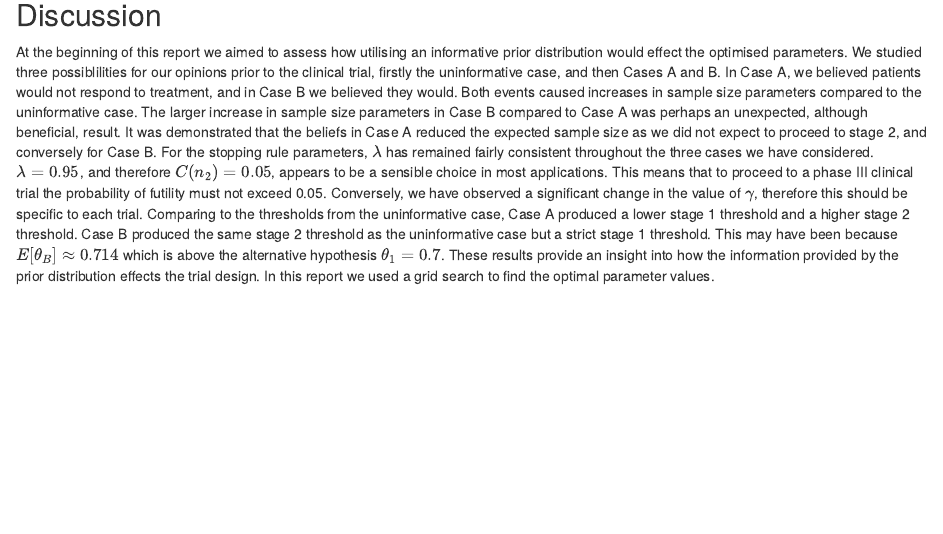
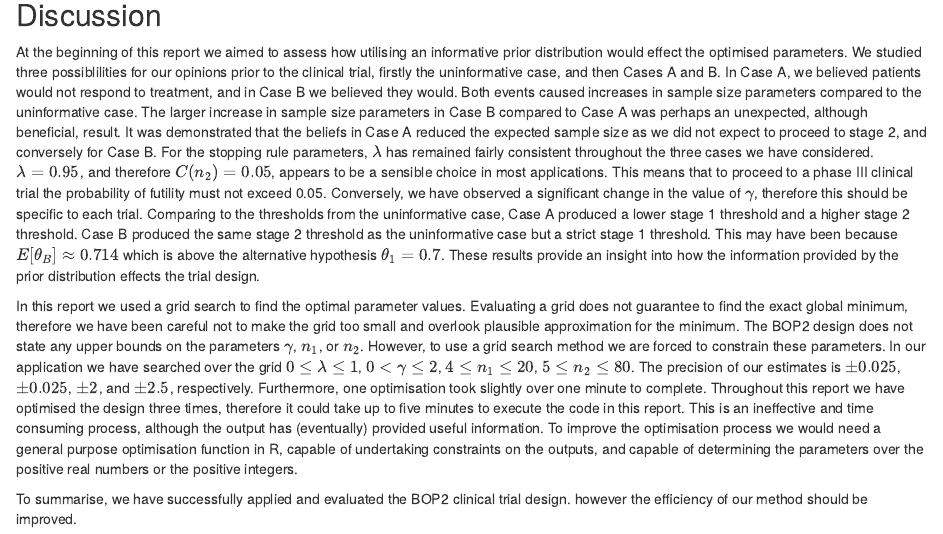
Before and after one commit to mm22ajg/Assignment-2-Programming-, an R Markdown document (Paper/MATH5090M Assignment 2.Rmd): the page in a window 1100 px wide, from 6150 px down. Rendered offline with R 4.5, knitr and Pandoc, with nearby package versions; some code elsewhere in the file could not run offline.

Commit message:
Finished discussion section

```diff
--- a/Paper/MATH5090M Assignment 2.Rmd
+++ b/Paper/MATH5090M Assignment 2.Rmd
@@ -214,4 +214,8 @@ Conversely, in Case B, the expected sample size has increased from the original
 
 ## Discussion
 
-At the beginning of this report we aimed to assess how utilising an informative prior distribution would effect the optimised parameters. We studied three possiblilities for our opinions prior to the clinical trial, firstly the uninformative case, and then Cases A and B. In Case A, we believed patients would not respond to treatment, and in Case B we believed they would. Both events caused increases in sample size parameters compared to the uninformative case. The larger increase in sample size parameters in Case B compared to Case A was perhaps an unexpected, although beneficial, result. It was demonstrated that the beliefs in Case A reduced the expected sample size as we did not expect to proceed to stage 2, and conversely for Case B. For the stopping rule parameters, $\lambda$ has remained fairly consistent throughout the three cases we have considered. $\lambda=0.95$, and therefore $C(n_2)=0.05$, appears to be a sensible choice in most applications. This means that to proceed to a phase III clinical trial the probability of futility must not exceed 0.05. Conversely, we have observed a significant change in the value of $\gamma$, therefore this should be specific to each trial. Comparing to the thresholds from the uninformative case, Case A produced a lower stage 1 threshold and a higher stage 2 threshold. Case B produced the same stage 2 threshold as the uninformative case but a strict stage 1 threshold. This may have been because $E[\theta_B]\approx0.714$ which is above the alternative hypothesis $\theta_1=0.7$. These results provide an insight into how the information provided by the prior distribution effects the trial design. In this report we used a grid search to find the optimal parameter values.
+At the beginning of this report we aimed to assess how utilising an informative prior distribution would effect the optimised parameters. We studied three possiblilities for our opinions prior to the clinical trial, firstly the uninformative case, and then Cases A and B. In Case A, we believed patients would not respond to treatment, and in Case B we believed they would. Both events caused increases in sample size parameters compared to the uninformative case. The larger increase in sample size parameters in Case B compared to Case A was perhaps an unexpected, although beneficial, result. It was demonstrated that the beliefs in Case A reduced the expected sample size as we did not expect to proceed to stage 2, and conversely for Case B. For the stopping rule parameters, $\lambda$ has remained fairly consistent throughout the three cases we have considered. $\lambda=0.95$, and therefore $C(n_2)=0.05$, appears to be a sensible choice in most applications. This means that to proceed to a phase III clinical trial the probability of futility must not exceed 0.05. Conversely, we have observed a significant change in the value of $\gamma$, therefore this should be specific to each trial. Comparing to the thresholds from the uninformative case, Case A produced a lower stage 1 threshold and a higher stage 2 threshold. Case B produced the same stage 2 threshold as the uninformative case but a strict stage 1 threshold. This may have been because $E[\theta_B]\approx0.714$ which is above the alternative hypothesis $\theta_1=0.7$. These results provide an insight into how the information provided by the prior distribution effects the trial design.
+
+In this report we used a grid search to find the optimal parameter values. Evaluating a grid does not guarantee to find the exact global minimum, therefore we have been careful not to make the grid too small and overlook plausible approximation for the minimum. The BOP2 design does not state any upper bounds on the parameters $\gamma$, $n_1$, or $n_2$. However, to use a grid search method we are forced to constrain these parameters. In our application we have searched over the grid $0\le\lambda\le1$, $0<\gamma\le2$, $4\le n_1\le20$, $5\le n_2\le80$. The precision of our estimates is $\pm0.025$, $\pm0.025$, $\pm2$, and $\pm2.5$, respectively. Furthermore, one optimisation took slightly over one minute to complete. Throughout this report we have optimised the design three times, therefore it could take up to five minutes to execute the code in this report. This is an ineffective and time consuming process, although the output has (eventually) provided useful information. To improve the optimisation process we would need a general purpose optimisation function in R, capable of undertaking constraints on the outputs, and capable of determining the parameters over the positive real numbers or the positive integers.
+
+To summarise, we have successfully applied and evaluated the BOP2 clinical trial design. however the efficiency of our method should be improved.
```
